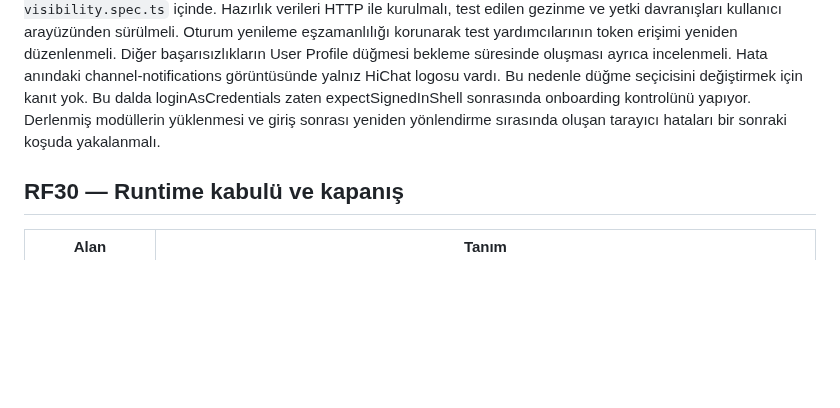
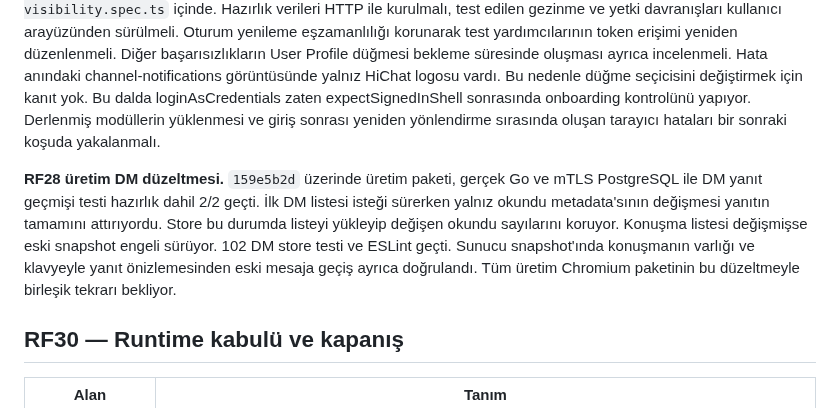
Before and after one commit to alfapars-exe/discordd, a Markdown page: docs/REFACTORING_TASKS.md, the part around the change. Rendered like a GitHub page; blank space fills up the shorter version.

Commit message:
Record production DM hydration and keyboard reply verification

```diff
--- a/docs/REFACTORING_TASKS.md
+++ b/docs/REFACTORING_TASKS.md
@@ -736,6 +736,8 @@ Genel Go yarış denetiminde Docker kesintisinden önce tamamlanmayan repository
 
 Üretim koşusunda bazı yardımcılar `/src/api/client.ts`, `/src/stores/authStore.ts`, `/src/api/dm.ts` ve `/src/stores/uiStore.ts` modüllerini tarayıcıdan yüklemeye çalışıyor. Derlenmiş uygulamada bu kaynak yolları bulunmuyor. İlgili çağrılar `helpers.ts`, `dm-reply-navigation.spec.ts`, `reply-navigation.spec.ts` ve `role-visibility.spec.ts` içinde. Hazırlık verileri HTTP ile kurulmalı, test edilen gezinme ve yetki davranışları kullanıcı arayüzünden sürülmeli. Oturum yenileme eşzamanlılığı korunarak test yardımcılarının token erişimi yeniden düzenlenmeli. Diğer başarısızlıkların User Profile düğmesi bekleme süresinde oluşması ayrıca incelenmeli. Hata anındaki channel-notifications görüntüsünde yalnız HiChat logosu vardı. Bu nedenle düğme seçicisini değiştirmek için kanıt yok. Bu dalda loginAsCredentials zaten expectSignedInShell sonrasında onboarding kontrolünü yapıyor. Derlenmiş modüllerin yüklenmesi ve giriş sonrası yeniden yönlendirme sırasında oluşan tarayıcı hataları bir sonraki koşuda yakalanmalı.
 
+**RF28 üretim DM düzeltmesi.** `159e5b2d` üzerinde üretim paketi, gerçek Go ve mTLS PostgreSQL ile DM yanıt geçmişi testi hazırlık dahil 2/2 geçti. İlk DM listesi isteği sürerken yalnız okundu metadata'sının değişmesi yanıtın tamamını attırıyordu. Store bu durumda listeyi yükleyip değişen okundu sayılarını koruyor. Konuşma listesi değişmişse eski snapshot engeli sürüyor. 102 DM store testi ve ESLint geçti. Sunucu snapshot'ında konuşmanın varlığı ve klavyeyle yanıt önizlemesinden eski mesaja geçiş ayrıca doğrulandı. Tüm üretim Chromium paketinin bu düzeltmeyle birleşik tekrarı bekliyor.
+
 ## RF30 — Runtime kabulü ve kapanış
 
 | Alan | Tanım |
```
